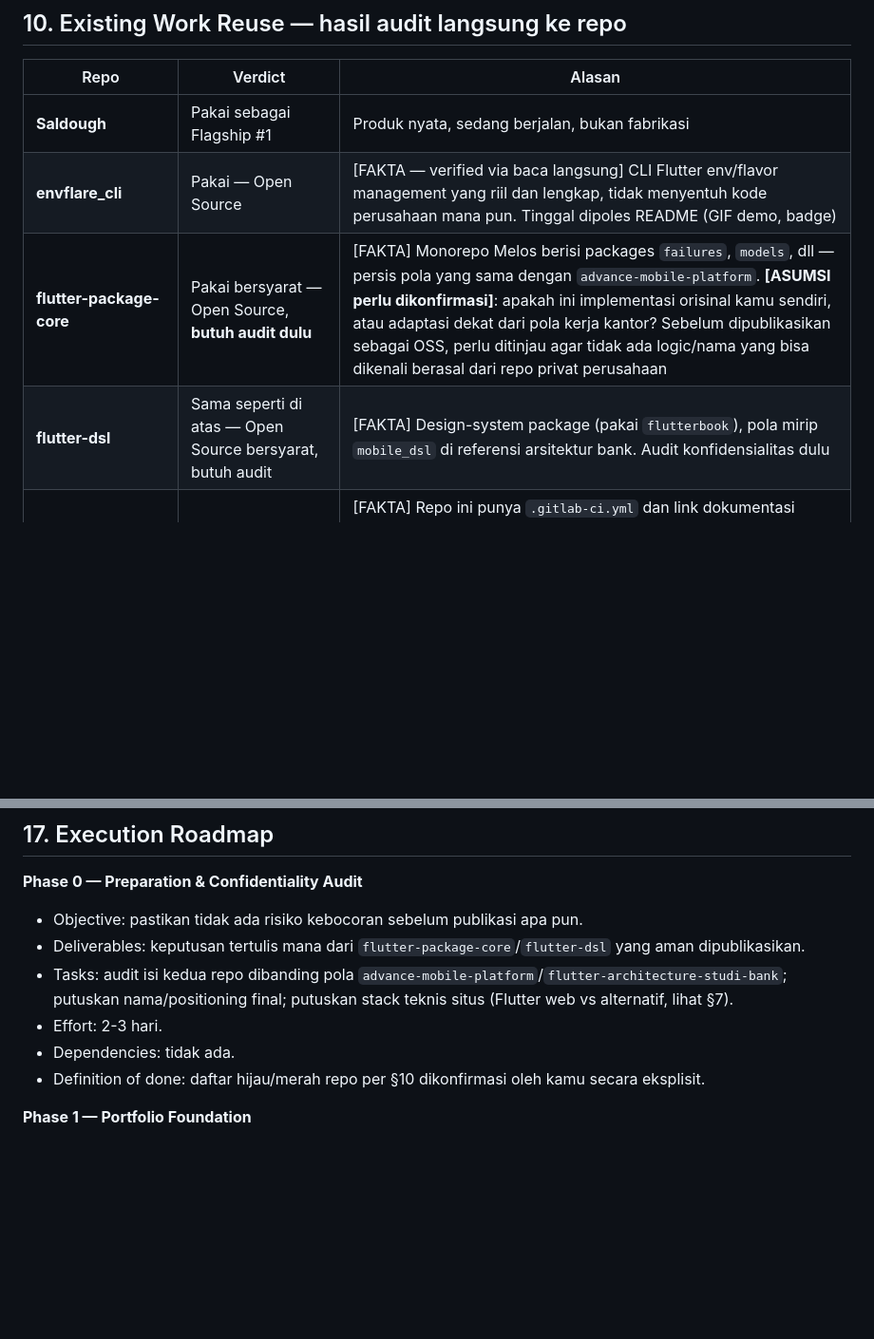
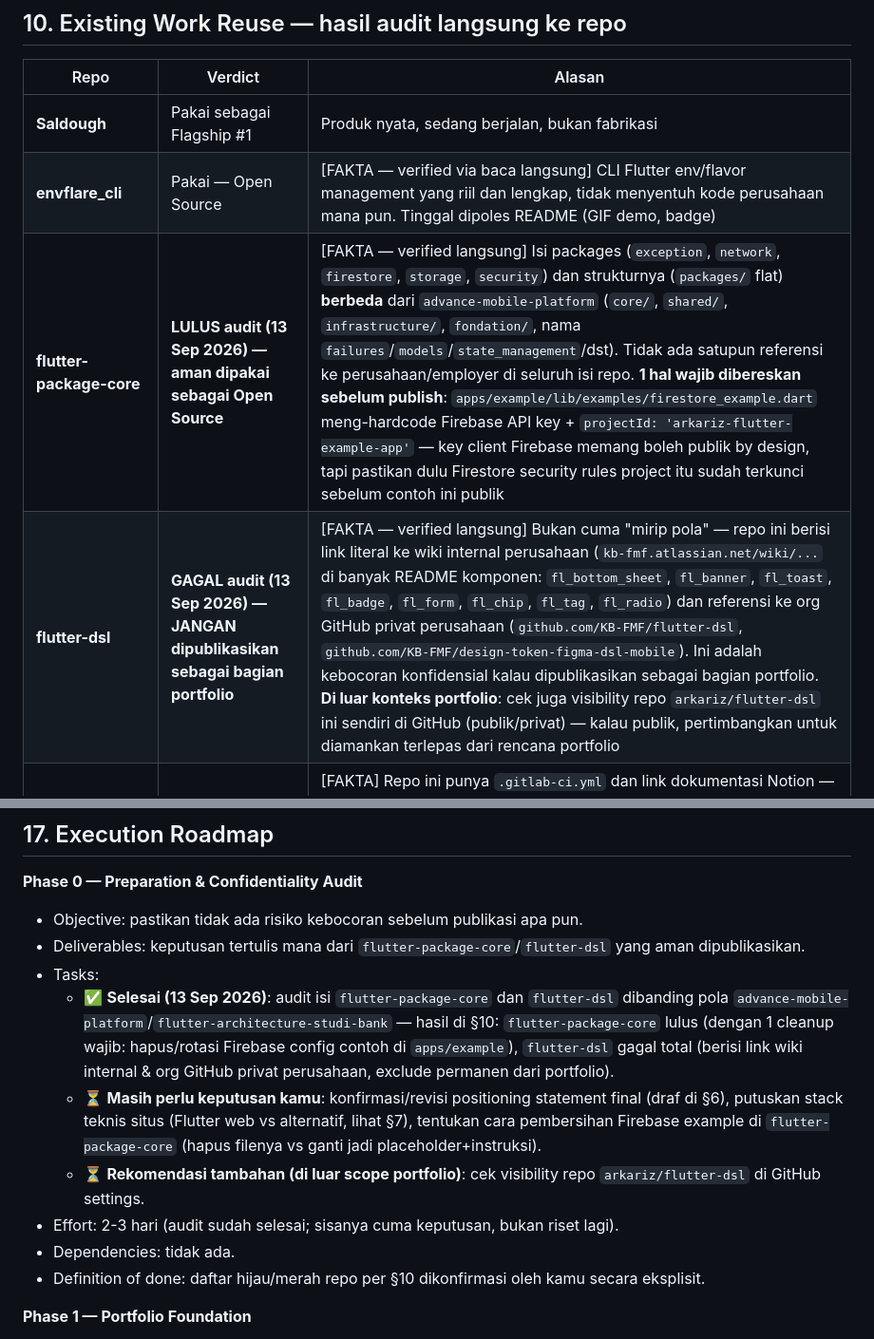
Before and after one commit to arkariz/arkariz-portofolio, a Markdown page: docs/PORTFOLIO_STRATEGY.md, 2 parts joined by grey strips. Shown at 95% size. Rendered like a GitHub page; blank space fills up the shorter version.

Commit message:
docs: eksekusi audit kerahasiaan flutter-package-core & flutter-dsl
Audit langsung (bukan sekadar dijadwalkan): flutter-package-core lulus
(struktur/naming berbeda dari advance-mobile-platform, tanpa referensi
perusahaan; 1 cleanup wajib - hardcoded Firebase config di example).
flutter-dsl gagal total - berisi link literal ke wiki internal
perusahaan (kb-fmf.atlassian.net) dan org GitHub privat (KB-FMF),
exclude permanen dari portfolio.

Co-Authored-By: Claude Sonnet 5 <noreply@anthropic.com>
Claude-Session: https://claude.ai/code/session_01UVQiWYWpsKTSKj7KzFUXqt

```diff
--- a/docs/PORTFOLIO_STRATEGY.md
+++ b/docs/PORTFOLIO_STRATEGY.md
@@ -148,8 +148,8 @@ Kenapa bukan Opsi A murni: satu app besar tidak bisa membuktikan migrasi/native
 |---|---|---|
 | **Saldough** | Pakai sebagai Flagship #1 | Produk nyata, sedang berjalan, bukan fabrikasi |
 | **envflare_cli** | Pakai — Open Source | [FAKTA — verified via baca langsung] CLI Flutter env/flavor management yang riil dan lengkap, tidak menyentuh kode perusahaan mana pun. Tinggal dipoles README (GIF demo, badge) |
-| **flutter-package-core** | Pakai bersyarat — Open Source, **butuh audit dulu** | [FAKTA] Monorepo Melos berisi packages `failures`, `models`, dll — persis pola yang sama dengan `advance-mobile-platform`. **[ASUMSI perlu dikonfirmasi]**: apakah ini implementasi orisinal kamu sendiri, atau adaptasi dekat dari pola kerja kantor? Sebelum dipublikasikan sebagai OSS, perlu ditinjau agar tidak ada logic/nama yang bisa dikenali berasal dari repo privat perusahaan |
-| **flutter-dsl** | Sama seperti di atas — Open Source bersyarat, butuh audit | [FAKTA] Design-system package (pakai `flutterbook`), pola mirip `mobile_dsl` di referensi arsitektur bank. Audit konfidensialitas dulu |
+| **flutter-package-core** | **LULUS audit (13 Sep 2026) — aman dipakai sebagai Open Source** | [FAKTA — verified langsung] Isi packages (`exception`, `network`, `firestore`, `storage`, `security`) dan strukturnya (`packages/` flat) **berbeda** dari `advance-mobile-platform` (`core/`, `shared/`, `infrastructure/`, `fondation/`, nama `failures`/`models`/`state_management`/dst). Tidak ada satupun referensi ke perusahaan/employer di seluruh isi repo. **1 hal wajib dibereskan sebelum publish**: `apps/example/lib/examples/firestore_example.dart` meng-hardcode Firebase API key + `projectId: 'arkariz-flutter-example-app'` — key client Firebase memang boleh publik by design, tapi pastikan dulu Firestore security rules project itu sudah terkunci sebelum contoh ini publik |
+| **flutter-dsl** | **GAGAL audit (13 Sep 2026) — JANGAN dipublikasikan sebagai bagian portfolio** | [FAKTA — verified langsung] Bukan cuma "mirip pola" — repo ini berisi link literal ke wiki internal perusahaan (`kb-fmf.atlassian.net/wiki/...` di banyak README komponen: `fl_bottom_sheet`, `fl_banner`, `fl_toast`, `fl_badge`, `fl_form`, `fl_chip`, `fl_tag`, `fl_radio`) dan referensi ke org GitHub privat perusahaan (`github.com/KB-FMF/flutter-dsl`, `github.com/KB-FMF/design-token-figma-dsl-mobile`). Ini adalah kebocoran konfidensial kalau dipublikasikan sebagai bagian portfolio. **Di luar konteks portfolio**: cek juga visibility repo `arkariz/flutter-dsl` ini sendiri di GitHub (publik/privat) — kalau publik, pertimbangkan untuk diamankan terlepas dari rencana portfolio |
 | **advance-mobile-platform** | **Hati-hati — jangan publikasikan langsung** | [FAKTA] Repo ini punya `.gitlab-ci.yml` dan link dokumentasi Notion — indikasi kuat ini adalah refleksi/adaptasi dari repo privat perusahaan (`gitlab` internal), bukan proyek pribadi murni. Sesuai CLAUDE.md Saldough sendiri: ini dipakai sebagai git dependency dari GitHub karena URL GitLab asli "tidak bisa diakses" — menandakan sumber aslinya privat. **Jangan jadikan ini bagian portfolio publik** tanpa konfirmasi eksplisit bahwa ini bukan turunan langsung dari aset perusahaan |
 | **fullstack-autoledger** | **Skip dari flagship** | [FAKTA] Ini web full-stack (React+NestJS), bukan mobile — tidak sesuai positioning "Mobile Engineer". Bisa disebut 1 baris di About kalau mau, tapi tidak masuk Work |
 | **new-health-duel** | **Jangan presentasikan sebagai "produk yang saya desain"** | [FAKTA, dari CLAUDE.md repo itu sendiri] Ini dibangun lewat alur agent (Analyzer/Planner/Coder AI) yang secara eksplisit mem-porting pola dari reference project (`fintrack_lite`) — bukan didesain dari nol oleh kamu. Kalau dipakai sama sekali, harus jujur diberi label "latihan arsitektur", bukan flagship. Mengklaim ini sebagai app yang "saya bangun" secara implisit akan melanggar constraint #1 (jangan mengarang) |
@@ -229,8 +229,11 @@ GitHub / pub.dev (bukti yang bisa diverifikasi sendiri oleh recruiter/EM)
 **Phase 0 — Preparation & Confidentiality Audit**
 - Objective: pastikan tidak ada risiko kebocoran sebelum publikasi apa pun.
 - Deliverables: keputusan tertulis mana dari `flutter-package-core`/`flutter-dsl` yang aman dipublikasikan.
-- Tasks: audit isi kedua repo dibanding pola `advance-mobile-platform`/`flutter-architecture-studi-bank`; putuskan nama/positioning final; putuskan stack teknis situs (Flutter web vs alternatif, lihat §7).
-- Effort: 2-3 hari.
+- Tasks:
+  - ✅ **Selesai (13 Sep 2026)**: audit isi `flutter-package-core` dan `flutter-dsl` dibanding pola `advance-mobile-platform`/`flutter-architecture-studi-bank` — hasil di §10: `flutter-package-core` lulus (dengan 1 cleanup wajib: hapus/rotasi Firebase config contoh di `apps/example`), `flutter-dsl` gagal total (berisi link wiki internal & org GitHub privat perusahaan, exclude permanen dari portfolio).
+  - ⏳ **Masih perlu keputusan kamu**: konfirmasi/revisi positioning statement final (draf di §6), putuskan stack teknis situs (Flutter web vs alternatif, lihat §7), tentukan cara pembersihan Firebase example di `flutter-package-core` (hapus filenya vs ganti jadi placeholder+instruksi).
+  - ⏳ **Rekomendasi tambahan (di luar scope portfolio)**: cek visibility repo `arkariz/flutter-dsl` di GitHub settings.
+- Effort: 2-3 hari (audit sudah selesai; sisanya cuma keputusan, bukan riset lagi).
 - Dependencies: tidak ada.
 - Definition of done: daftar hijau/merah repo per §10 dikonfirmasi oleh kamu secara eksplisit.
 
```
